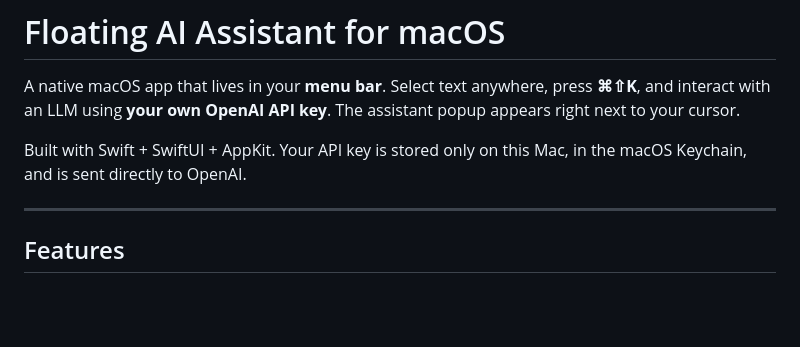
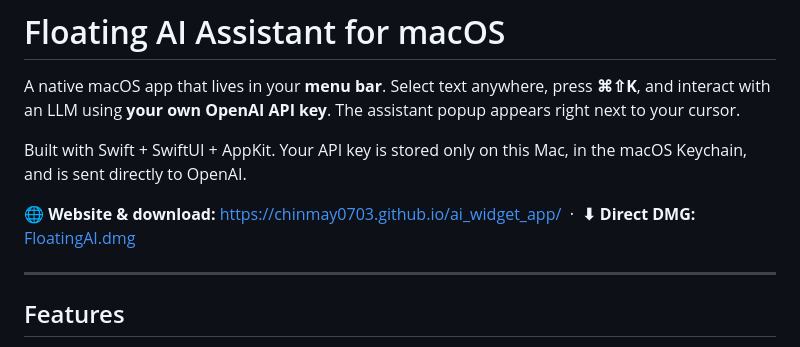
Before and after one commit to chinmay0703/ai_widget_app, a Markdown page: README.md, the part around the change. GitHub-like rendering; blank space fills up the shorter version.

Commit message:
docs: add live website + direct DMG links to README
Co-Authored-By: Claude Opus 4.8 <noreply@anthropic.com>

```diff
--- a/README.md
+++ b/README.md
@@ -6,6 +6,9 @@ assistant popup appears right next to your cursor.
 
 Built with Swift + SwiftUI + AppKit. Your API key is stored only on this Mac,
 in the macOS Keychain, and is sent directly to OpenAI.
+
+**🌐 Website & download:** https://chinmay0703.github.io/ai_widget_app/
+&nbsp;·&nbsp; **⬇︎ Direct DMG:** [FloatingAI.dmg](https://github.com/chinmay0703/ai_widget_app/raw/main/FloatingAI.dmg)
 
 ---
 
```
